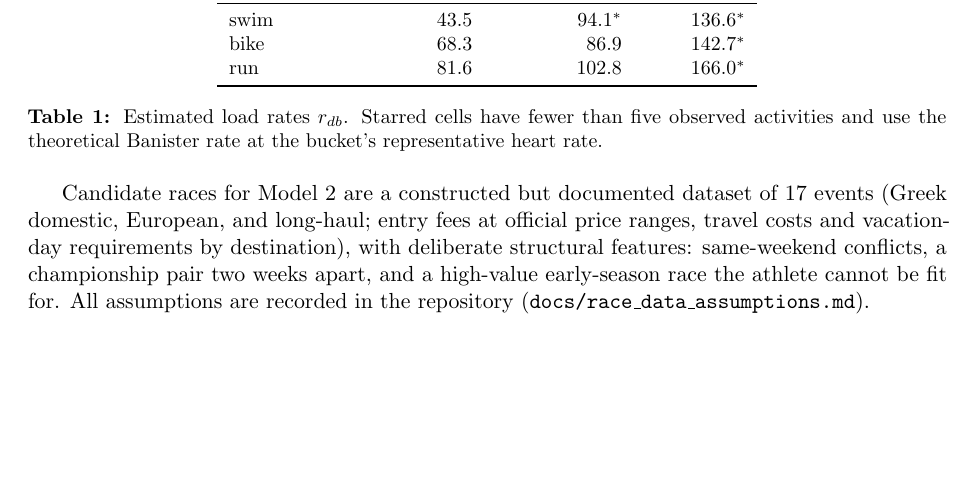
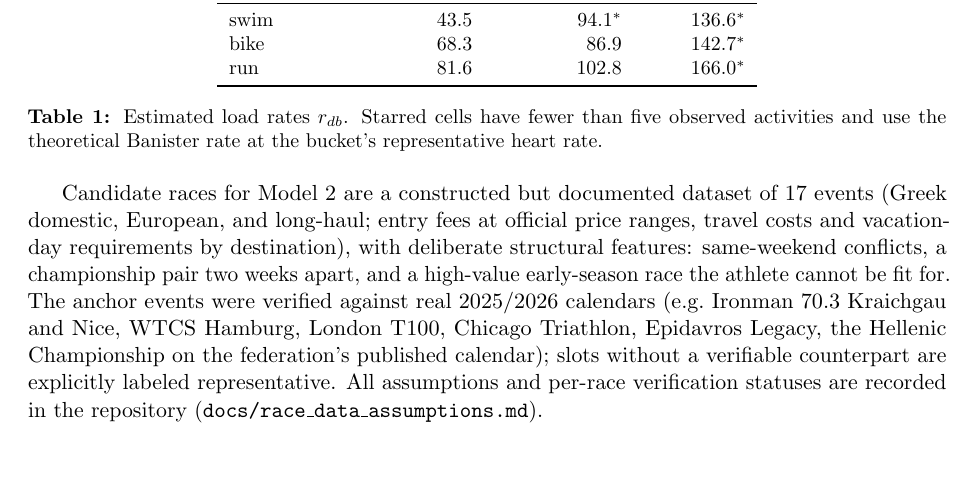
Before and after one commit to manos1503/triathlon-optimization, a LaTeX paper (report/report.tex): part of page 2 of 14, cut so that both start at the same text. Compiled offline with pdfLaTeX.

Commit message:
docs: report carries race-verification summary; test counts corrected (44)

```diff
--- a/report/report.tex
+++ b/report/report.tex
@@ -141,8 +141,13 @@ Candidate races for Model~2 are a constructed but documented dataset of 17 event
 (Greek domestic, European, and long-haul; entry fees at official price ranges,
 travel costs and vacation-day requirements by destination), with deliberate
 structural features: same-weekend conflicts, a championship pair two weeks apart,
-and a high-value early-season race the athlete cannot be fit for. All assumptions
-are recorded in the repository (\texttt{docs/race\_data\_assumptions.md}).
+and a high-value early-season race the athlete cannot be fit for. The anchor
+events were verified against real 2025/2026 calendars (e.g.\ Ironman 70.3
+Kraichgau and Nice, WTCS Hamburg, London T100, Chicago Triathlon, Epidavros
+Legacy, the Hellenic Championship on the federation's published calendar);
+slots without a verifiable counterpart are explicitly labeled representative.
+All assumptions and per-race verification statuses are recorded in the
+repository (\texttt{docs/race\_data\_assumptions.md}).
 
 \section{Model 1 --- Optimal Training-Load Allocation (LP)}
 
```
Also changed, not shown: presentation/presentation.tex (+1 -1 lines), README.md, presentation/presentation.pdf, report/report.pdf.
